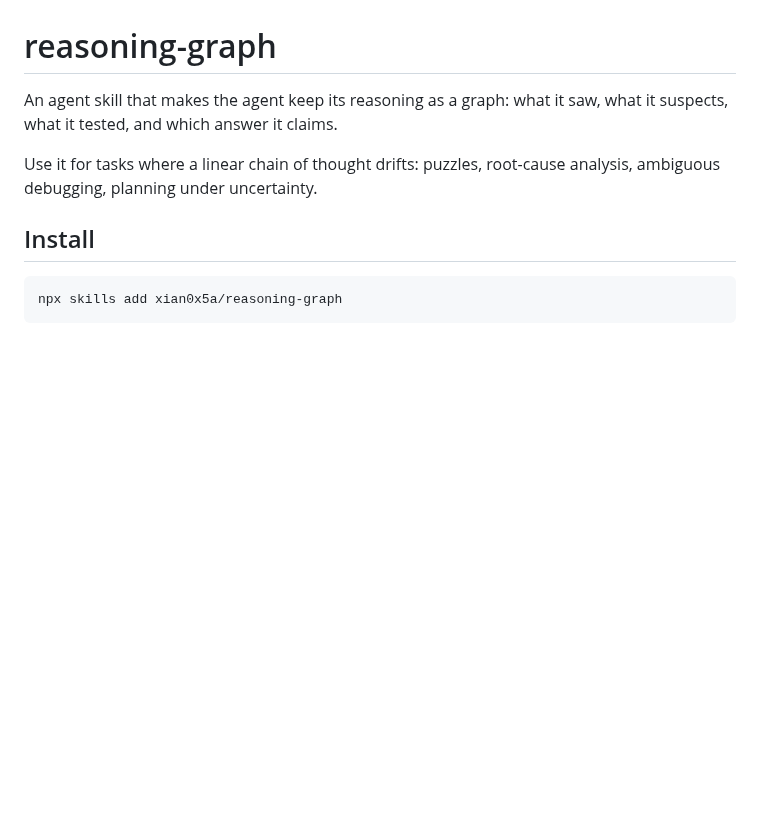
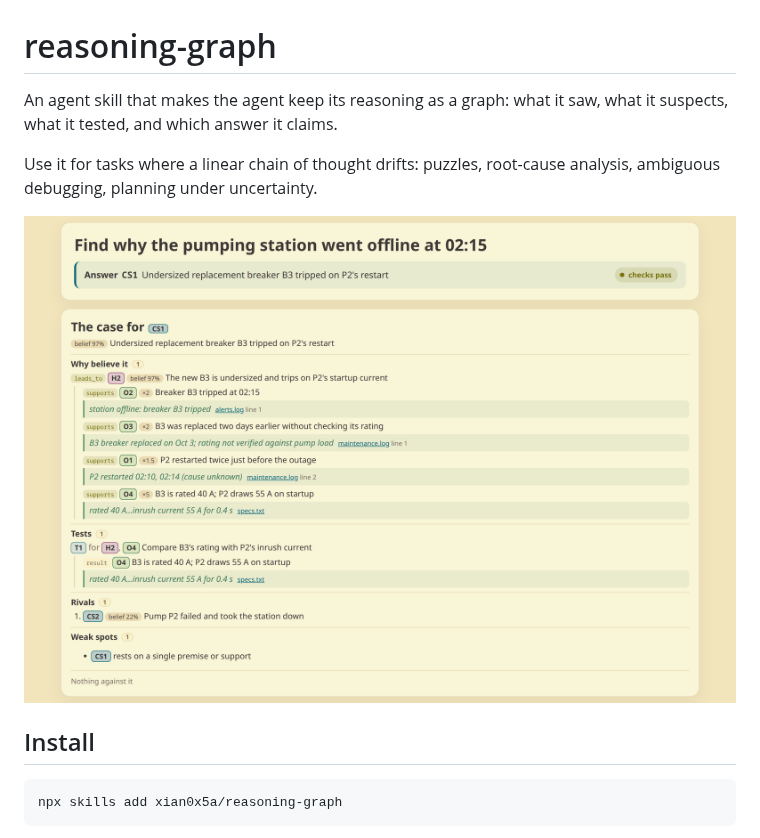
Before and after one commit to xian0x5a/reasoning-graph, a Markdown page: README.md, the part around the change. Rendered like a GitHub page; pictures changed too: docs/images/state-html-preview.png (added); blank space fills up the shorter version.

Commit message:
docs(readme): add a preview of the state.html view

```diff
--- a/README.md
+++ b/README.md
@@ -3,6 +3,8 @@
 An agent skill that makes the agent keep its reasoning as a graph: what it saw, what it suspects, what it tested, and which answer it claims.
 
 Use it for tasks where a linear chain of thought drifts: puzzles, root-cause analysis, ambiguous debugging, planning under uncertainty.
+
+![The live state.html view: the claimed answer passes its checks, backed by quoted evidence, with its rival and weak spots listed](docs/images/state-html-preview.png)
 
 ## Install
 
```
